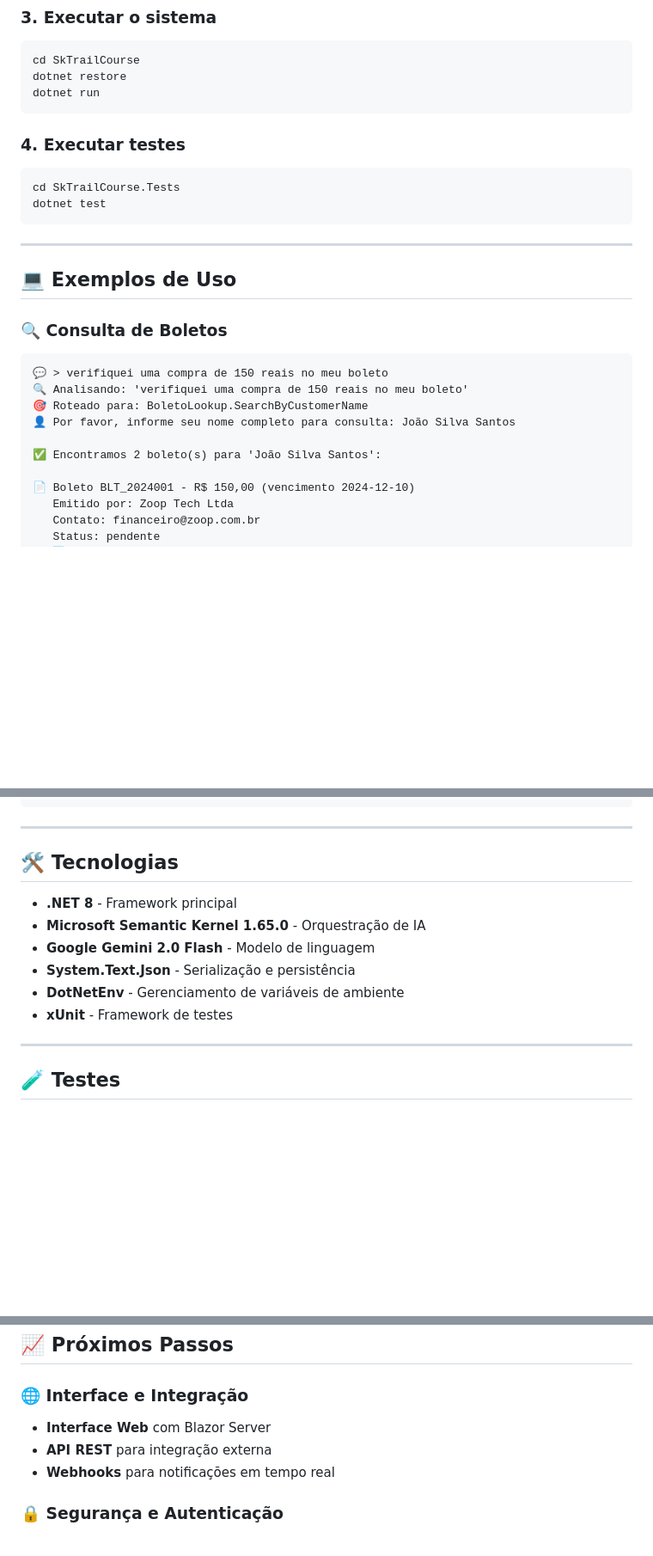
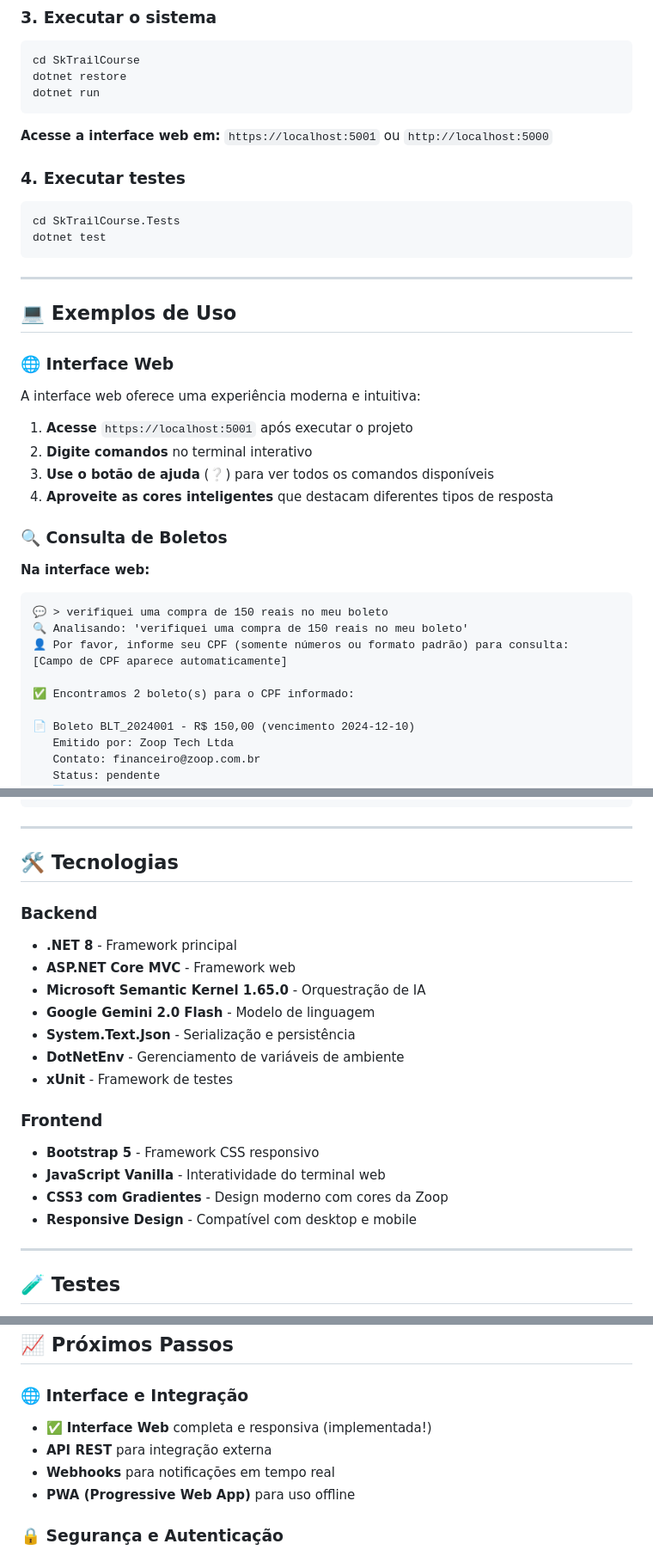
Before and after one commit to IgorSimim/SkTrailCourse, a Markdown page: README.md, 3 parts joined by grey strips. Shown: that part at 86% size. Rendered like a GitHub page; blank space fills up the shorter version.

````diff
--- a/README.md
+++ b/README.md
@@ -79,6 +108,8 @@ dotnet restore
 dotnet run
 ```
 
+**Acesse a interface web em:** `https://localhost:5001` ou `http://localhost:5000`
+
 ### 4. Executar testes
 
 ```bash
@@ -90,15 +121,25 @@ dotnet test
 
 ## 💻 Exemplos de Uso
 
+### 🌐 Interface Web
+
+A interface web oferece uma experiência moderna e intuitiva:
+
+1. **Acesse** `https://localhost:5001` após executar o projeto
+2. **Digite comandos** no terminal interativo
+3. **Use o botão de ajuda** (❔) para ver todos os comandos disponíveis
+4. **Aproveite as cores inteligentes** que destacam diferentes tipos de resposta
+
 ### 🔍 Consulta de Boletos
 
+**Na interface web:**
 ```
 💬 > verifiquei uma compra de 150 reais no meu boleto
 🔍 Analisando: 'verifiquei uma compra de 150 reais no meu boleto'
-🎯 Roteado para: BoletoLookup.SearchByCustomerName
-👤 Por favor, informe seu nome completo para consulta: João Silva Santos
+👤 Por favor, informe seu CPF (somente números ou formato padrão) para consulta:
+[Campo de CPF aparece automaticamente]
 
-✅ Encontramos 2 boleto(s) para 'João Silva Santos':
+✅ Encontramos 2 boleto(s) para o CPF informado:
 
 📄 Boleto BLT_2024001 - R$ 150,00 (vencimento 2024-12-10)
    Emitido por: Zoop Tech Ltda
@@ -195,12 +236,20 @@ Texto: Não reconheço a cobrança de 39,90 da Netflix
 
 ## 🛠️ Tecnologias
 
+### Backend
 - **.NET 8** - Framework principal
+- **ASP.NET Core MVC** - Framework web
 - **Microsoft Semantic Kernel 1.65.0** - Orquestração de IA
 - **Google Gemini 2.0 Flash** - Modelo de linguagem
 - **System.Text.Json** - Serialização e persistência
 - **DotNetEnv** - Gerenciamento de variáveis de ambiente
 - **xUnit** - Framework de testes
+
+### Frontend
+- **Bootstrap 5** - Framework CSS responsivo
+- **JavaScript Vanilla** - Interatividade do terminal web
+- **CSS3 com Gradientes** - Design moderno com cores da Zoop
+- **Responsive Design** - Compatível com desktop e mobile
 
 ---
 
@@ -226,9 +275,10 @@ dotnet test --verbosity normal
 ## 📈 Próximos Passos
 
 ### 🌐 Interface e Integração
-- **Interface Web** com Blazor Server
+- ✅ **Interface Web** completa e responsiva (implementada!)
 - **API REST** para integração externa
 - **Webhooks** para notificações em tempo real
+- **PWA (Progressive Web App)** para uso offline
 
 ### 🔒 Segurança e Autenticação
 - **Autenticação JWT** para usuários
````
Also changed, not shown: other parts of README.md (+34 -5 lines).
